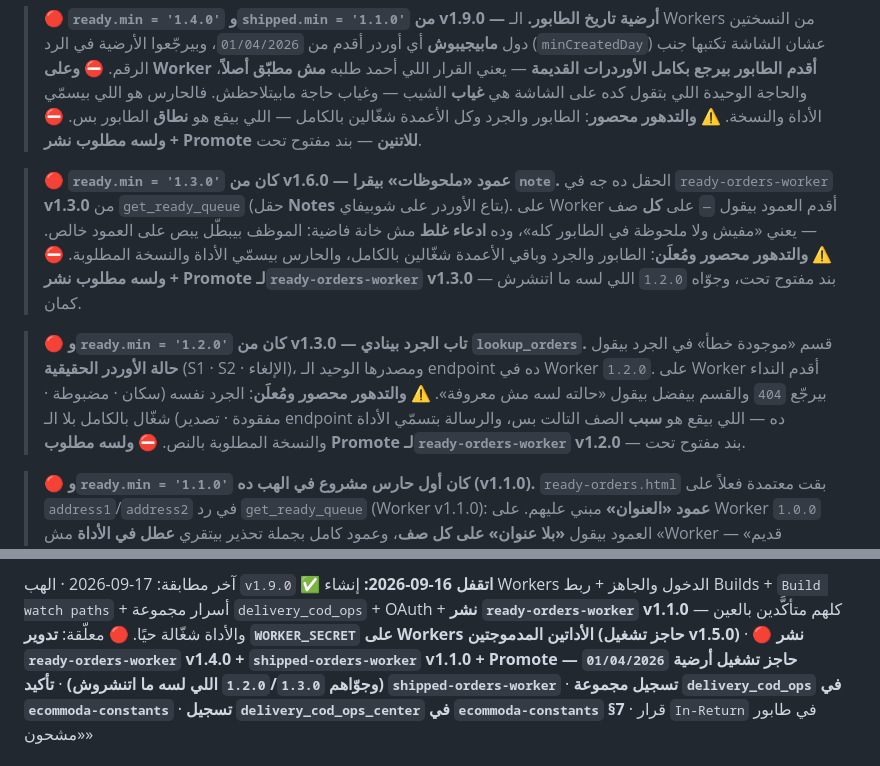
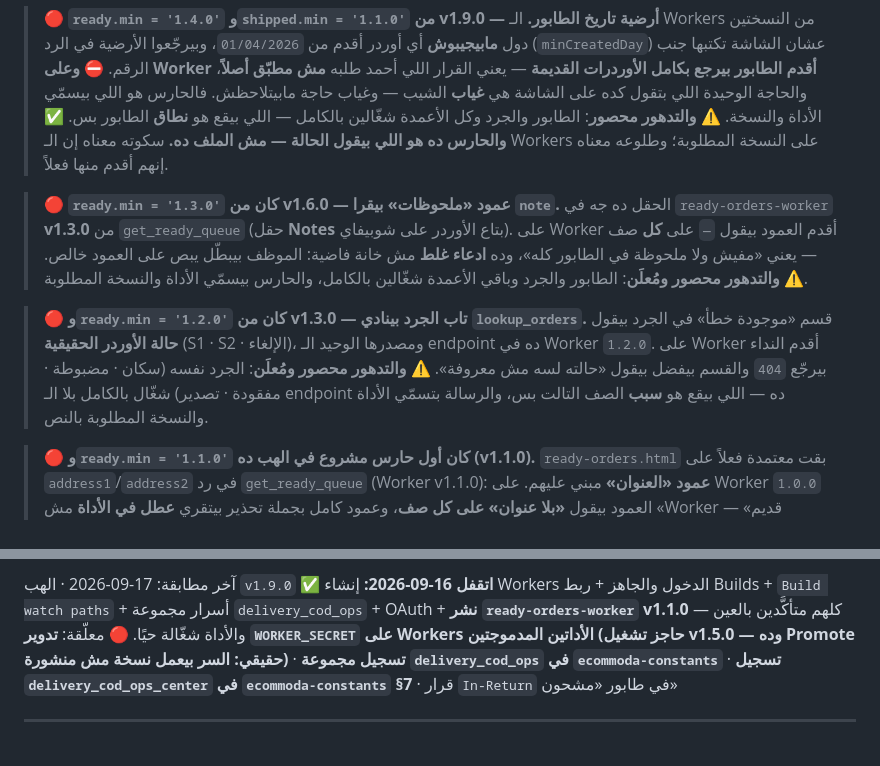
Before and after one commit to ecommoda-dev/Delivery-COD-Operations-Center, a Markdown page: CLAUDE.md, 2 parts joined by grey strips. GitHub-like rendering.

```diff
--- a/CLAUDE.md
+++ b/CLAUDE.md
@@ -82,7 +82,8 @@ tool في D1 : delivery_cod_ops_center   ← login · logout بس (ولسه مط
 > بيسمّي الأداة والنسخة.
 > ⚠️ **والتدهور محصور**: الطابور والجرد وكل الأعمدة شغّالين بالكامل — اللي
 > بيقع هو **نطاق** الطابور بس.
-> ⛔ **ولسه مطلوب نشر + Promote للاتنين** — بند مفتوح تحت.
+> ✅ **والحارس ده هو اللي بيقول الحالة — مش الملف ده.** سكوته معناه إن الـ
+> Workers على النسخة المطلوبة؛ وطلوعه معناه إنهم أقدم منها فعلاً.
 
 > 🔴 **`ready.min = '1.3.0'` كان من v1.6.0 — عمود «ملحوظات» بيقرا `note`.**
 > الحقل ده جه في `ready-orders-worker` **v1.3.0** من `get_ready_queue`
@@ -91,8 +92,7 @@ tool في D1 : delivery_cod_ops_center   ← login · logout بس (ولسه مط
 > غلط** مش خانة فاضية: الموظف بيبطّل يبص على العمود خالص.
 > ⚠️ **والتدهور محصور ومُعلَن**: الطابور والجرد وباقي الأعمدة شغّالين
 > بالكامل، والحارس بيسمّي الأداة والنسخة المطلوبة.
-> ⛔ **ولسه مطلوب نشر + Promote لـ`ready-orders-worker` v1.3.0** — بند
-> مفتوح تحت، وجوّاه `1.2.0` اللي لسه ما اتنشرش كمان.
+
 
 > 🔴 **و`ready.min = '1.2.0'` كان من v1.3.0 — تاب الجرد بينادي `lookup_orders`.**
 > قسم «موجودة خطأ» في الجرد بيقول **حالة الأوردر الحقيقية** (S1 · S2 ·
@@ -101,7 +101,7 @@ tool في D1 : delivery_cod_ops_center   ← login · logout بس (ولسه مط
 > ⚠️ **والتدهور محصور ومُعلَن**: الجرد نفسه (سكان · مضبوطة · مفقودة ·
 > تصدير) شغّال بالكامل بلا الـ endpoint ده — اللي بيقع هو **سبب** الصف
 > التالت بس، والرسالة بتسمّي الأداة والنسخة المطلوبة بالنص.
-> ⛔ **ولسه مطلوب Promote لـ`ready-orders-worker` v1.2.0** — بند مفتوح تحت.
+
 
 > 🔴 **و`ready.min = '1.1.0'` كان أول حارس مشروع في الهب ده (v1.1.0).**
 > `ready-orders.html` بقت معتمدة فعلاً على `address1`/`address2` في رد
@@ -1819,10 +1822,7 @@ node docs/rules-check.mjs        # بلا أي تنصيب — منطق بحت
 `Build watch paths` + أسرار مجموعة `delivery_cod_ops` + OAuth + **نشر
 `ready-orders-worker` v1.1.0** — كلهم متأكَّدين بالعين والأداة شغّالة حيًا.
 🔴 معلّقة: **تدوير `WORKER_SECRET` على Workers الأداتين المدموجتين (حاجز
-تشغيل v1.5.0)** · 🔴 **نشر `ready-orders-worker` v1.4.0 +
-`shipped-orders-worker` v1.1.0 + Promote — حاجز تشغيل أرضية `01/04/2026`
-(وجوّاهم `1.2.0`/`1.3.0` اللي لسه ما اتنشروش)** ·
-**تأكيد `shipped-orders-worker`** ·
+تشغيل v1.5.0 — وده Promote حقيقي: السر بيعمل نسخة مش منشورة)** ·
 **تسجيل مجموعة `delivery_cod_ops` في `ecommoda-constants`** ·
 **تسجيل `delivery_cod_ops_center` في `ecommoda-constants` §7** ·
 قرار `In-Return` في طابور «مشحون»
```
Also changed, not shown: other parts of CLAUDE.md (+35 -32 lines).
